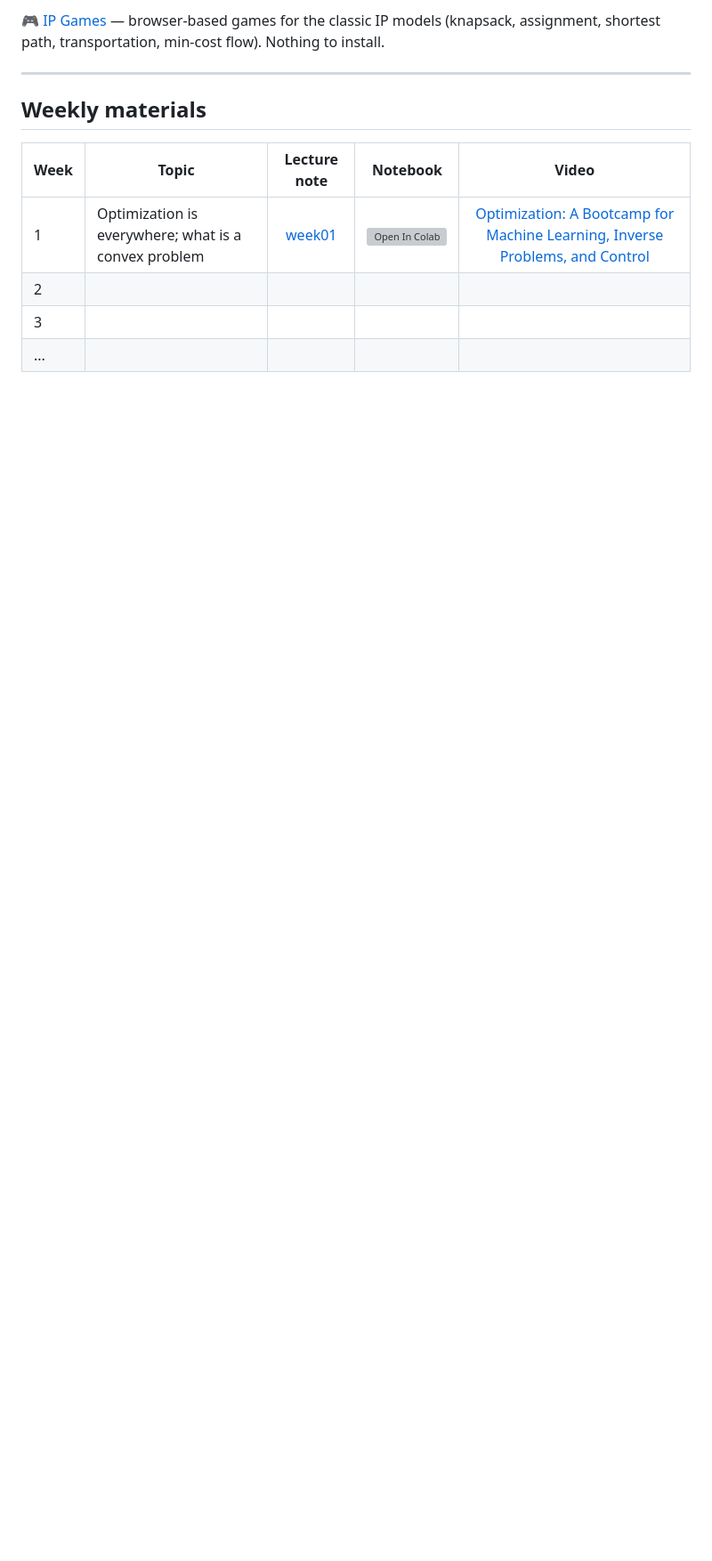
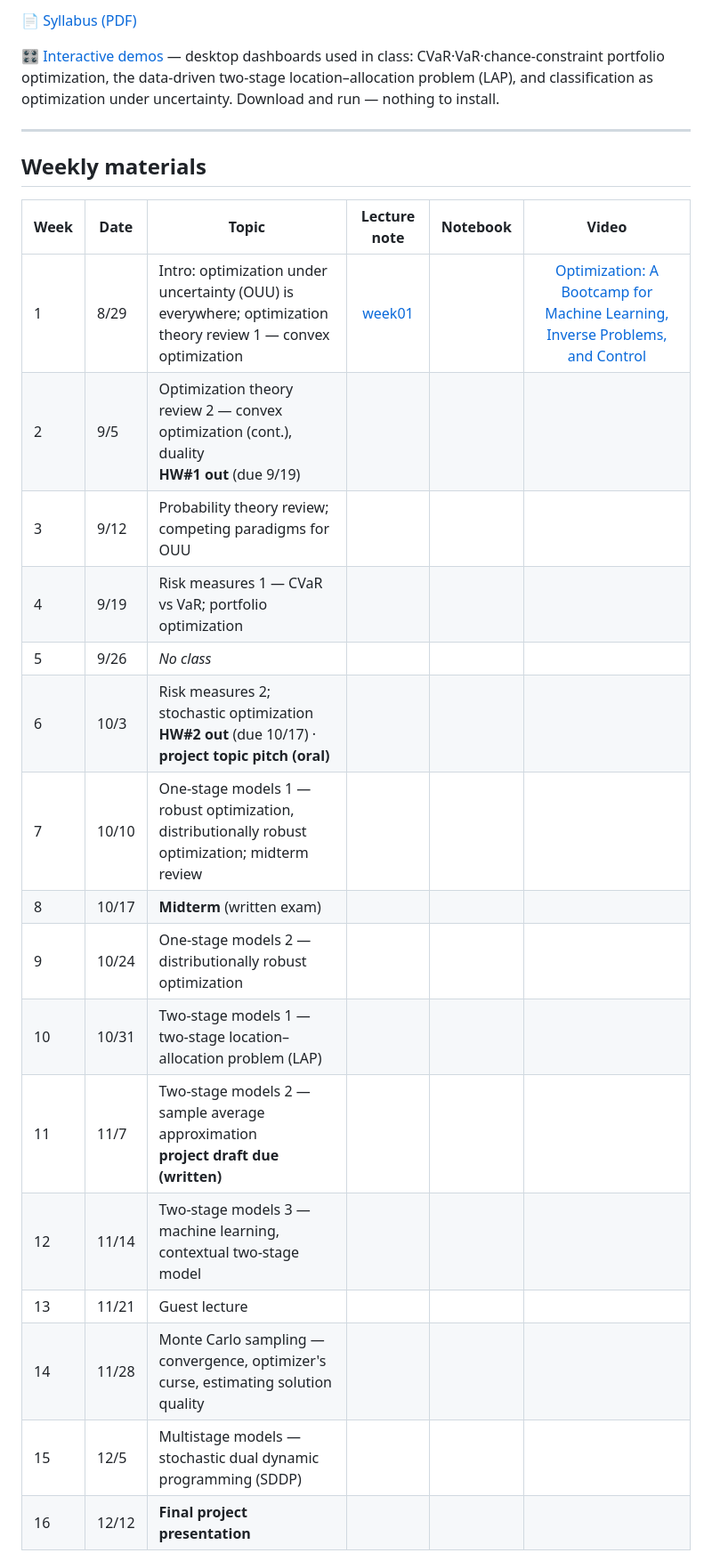
Before and after one commit to hankpark0706/AD7031, a Markdown page: README.md, the part around one of its changes. Shown at 89% size. GitHub-like rendering; blank space fills up the shorter version; grey boxes are pictures that could not be loaded.

```diff
--- a/README.md
+++ b/README.md
@@ -11,14 +11,30 @@ demos, and Colab-ready notebooks, updated weekly as the course progresses.
 
-🎮 [IP Games](https://hankpark0706.github.io/ip-games/) — browser-based games for the classic IP models (knapsack, assignment, shortest path, transportation, min-cost flow). Nothing to install.
+📄 [Syllabus (PDF)](syllabus/%5B%EA%B0%95%EC%9D%98%EA%B3%84%ED%9A%8D%EC%84%9C%5D%EB%B6%88%ED%99%95%EC%8B%A4%EC%84%B1%ED%95%98%20%EC%9D%98%EC%82%AC%EA%B2%B0%EC%A0%95%28AD7031%29_26_2.pdf)
+
+🎛 [Interactive demos](demos/) — desktop dashboards used in class: CVaR·VaR·chance-constraint portfolio
+optimization, the data-driven two-stage location–allocation problem (LAP), and classification as
+optimization under uncertainty. Download and run — nothing to install.
 
 ---
 
 ## Weekly materials
 
-| Week | Topic | Lecture note | Notebook | Video |
-|---|---|:---:|:---:|:---:|
-| 1 | Optimization is everywhere; what is a convex problem | [week01](lecture-notes/week01-note.pdf) | [![Open In Colab](https://colab.research.google.com/assets/colab-badge.svg)](https://colab.research.google.com/github/hankpark0706/OL7014/blob/main/notebooks/week1_knapsack.ipynb) | [Optimization: A Bootcamp for Machine Learning, Inverse Problems, and Control](https://www.youtube.com/watch?v=lPBPbGmw1_4) |
-| 2 | | | | |
-| 3 | | | | |
-| ... | | | | |
+| Week | Date | Topic | Lecture note | Notebook | Video |
+|---|---|---|:---:|:---:|:---:|
+| 1 | 8/29 | Intro: optimization under uncertainty (OUU) is everywhere; optimization theory review 1 — convex optimization | [week01](lecture-notes/OUU_week01_slide.pdf) | | [Optimization: A Bootcamp for Machine Learning, Inverse Problems, and Control](https://www.youtube.com/watch?v=lPBPbGmw1_4) |
+| 2 | 9/5 | Optimization theory review 2 — convex optimization (cont.), duality<br>**HW#1 out** (due 9/19) | | | |
+| 3 | 9/12 | Probability theory review; competing paradigms for OUU | | | |
+| 4 | 9/19 | Risk measures 1 — CVaR vs VaR; portfolio optimization | | | |
+| 5 | 9/26 | *No class* | | | |
+| 6 | 10/3 | Risk measures 2; stochastic optimization<br>**HW#2 out** (due 10/17) · **project topic pitch (oral)** | | | |
+| 7 | 10/10 | One-stage models 1 — robust optimization, distributionally robust optimization; midterm review | | | |
+| 8 | 10/17 | **Midterm** (written exam) | | | |
+| 9 | 10/24 | One-stage models 2 — distributionally robust optimization | | | |
+| 10 | 10/31 | Two-stage models 1 — two-stage location–allocation problem (LAP) | | | |
+| 11 | 11/7 | Two-stage models 2 — sample average approximation<br>**project draft due (written)** | | | |
+| 12 | 11/14 | Two-stage models 3 — machine learning, contextual two-stage model | | | |
+| 13 | 11/21 | Guest lecture | | | |
+| 14 | 11/28 | Monte Carlo sampling — convergence, optimizer's curse, estimating solution quality | | | |
+| 15 | 12/5 | Multistage models — stochastic dual dynamic programming (SDDP) | | | |
+| 16 | 12/12 | **Final project presentation** | | | |
 
```
Also changed, not shown: other parts of README.md (+18 -5 lines), assets/qrcode.png, 6 other files.
